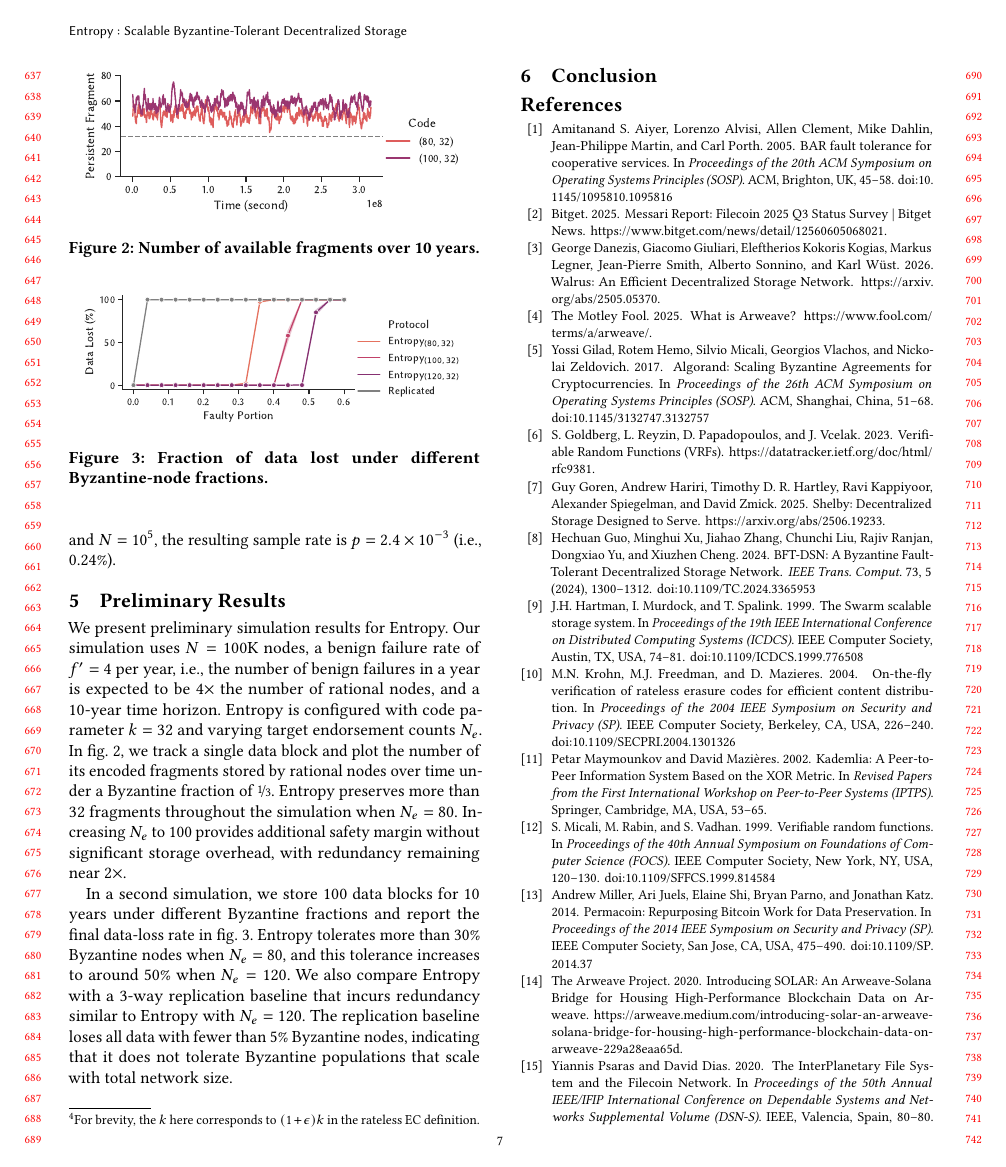
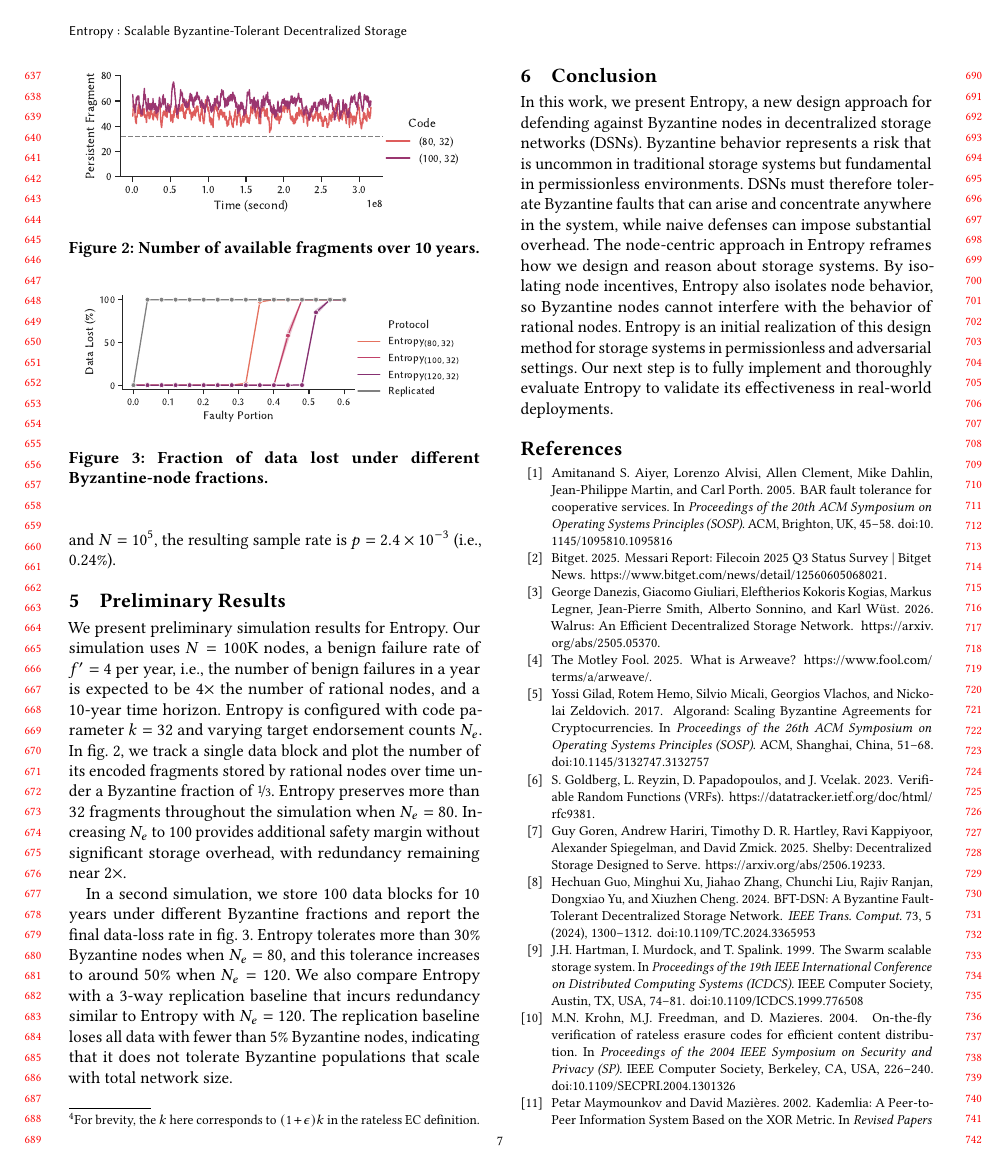
Before and after one commit to sgdxbc/new-entropy-paper, a LaTeX paper (paper.tex, which reads sections/conclusion.tex): page 7 of 8. Compiled offline with pdfLaTeX.

Commit message:
conclusion

```diff
--- a/sections/conclusion.tex
+++ b/sections/conclusion.tex
@@ -1 +1,9 @@
 \section{Conclusion}
+
+In this work, we present \sys, a new design approach for defending against Byzantine nodes in decentralized storage networks (DSNs).
+Byzantine behavior represents a risk that is uncommon in traditional storage systems but fundamental in permissionless environments.
+DSNs must therefore tolerate Byzantine faults that can arise and concentrate anywhere in the system, while naive defenses can impose substantial overhead.
+The node-centric approach in \sys reframes how we design and reason about storage systems.
+By isolating node incentives, \sys also isolates node behavior, so Byzantine nodes cannot interfere with the behavior of rational nodes.
+\sys is an initial realization of this design method for storage systems in permissionless and adversarial settings.
+Our next step is to fully implement and thoroughly evaluate \sys to validate its effectiveness in real-world deployments.
```
